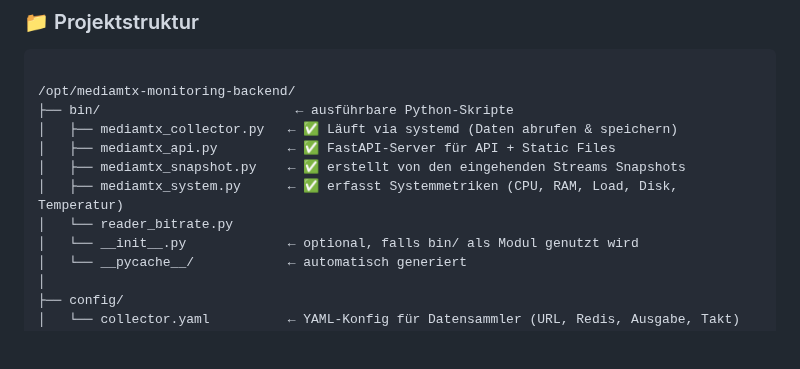
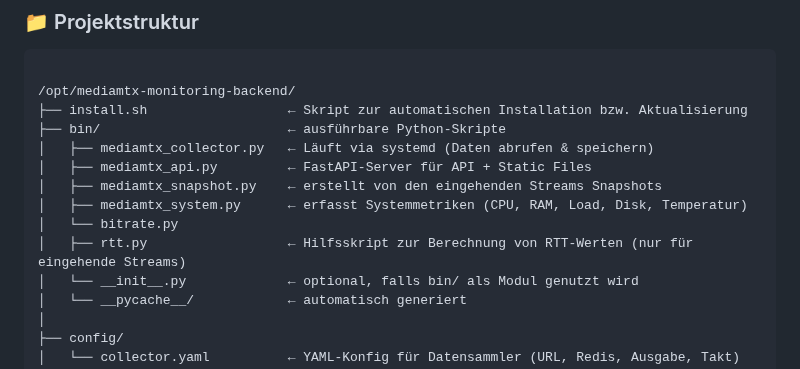
Before and after one commit to richtertoralf/mediamtxMonitor, a Markdown page: docs/BasisBackend.md, the part around the change. Drawn GitHub-style; blank space fills up the shorter version.

````diff
--- a/docs/BasisBackend.md
+++ b/docs/BasisBackend.md
@@ -50,12 +50,14 @@ Dieses Projekt bietet eine übersichtliche und ressourcenschonende Möglichkeit,
 ```plaintext
 
 /opt/mediamtx-monitoring-backend/
-├── bin/                         ← ausführbare Python-Skripte
-│   ├── mediamtx_collector.py   ← ✅ Läuft via systemd (Daten abrufen & speichern)
-│   ├── mediamtx_api.py         ← ✅ FastAPI-Server für API + Static Files
-│   ├── mediamtx_snapshot.py    ← ✅ erstellt von den eingehenden Streams Snapshots
-│   ├── mediamtx_system.py      ← ✅ erfasst Systemmetriken (CPU, RAM, Load, Disk, Temperatur)
-│   └── reader_bitrate.py
+├── install.sh                  ← Skript zur automatischen Installation bzw. Aktualisierung
+├── bin/                        ← ausführbare Python-Skripte
+│   ├── mediamtx_collector.py   ← Läuft via systemd (Daten abrufen & speichern)
+│   ├── mediamtx_api.py         ← FastAPI-Server für API + Static Files
+│   ├── mediamtx_snapshot.py    ← erstellt von den eingehenden Streams Snapshots
+│   ├── mediamtx_system.py      ← erfasst Systemmetriken (CPU, RAM, Load, Disk, Temperatur)
+│   └── bitrate.py
+│   ├── rtt.py                  ← Hilfsskript zur Berechnung von RTT-Werten (nur für eingehende Streams)
 │   └── __init__.py             ← optional, falls bin/ als Modul genutzt wird
 │   └── __pycache__/            ← automatisch generiert
 │
````
